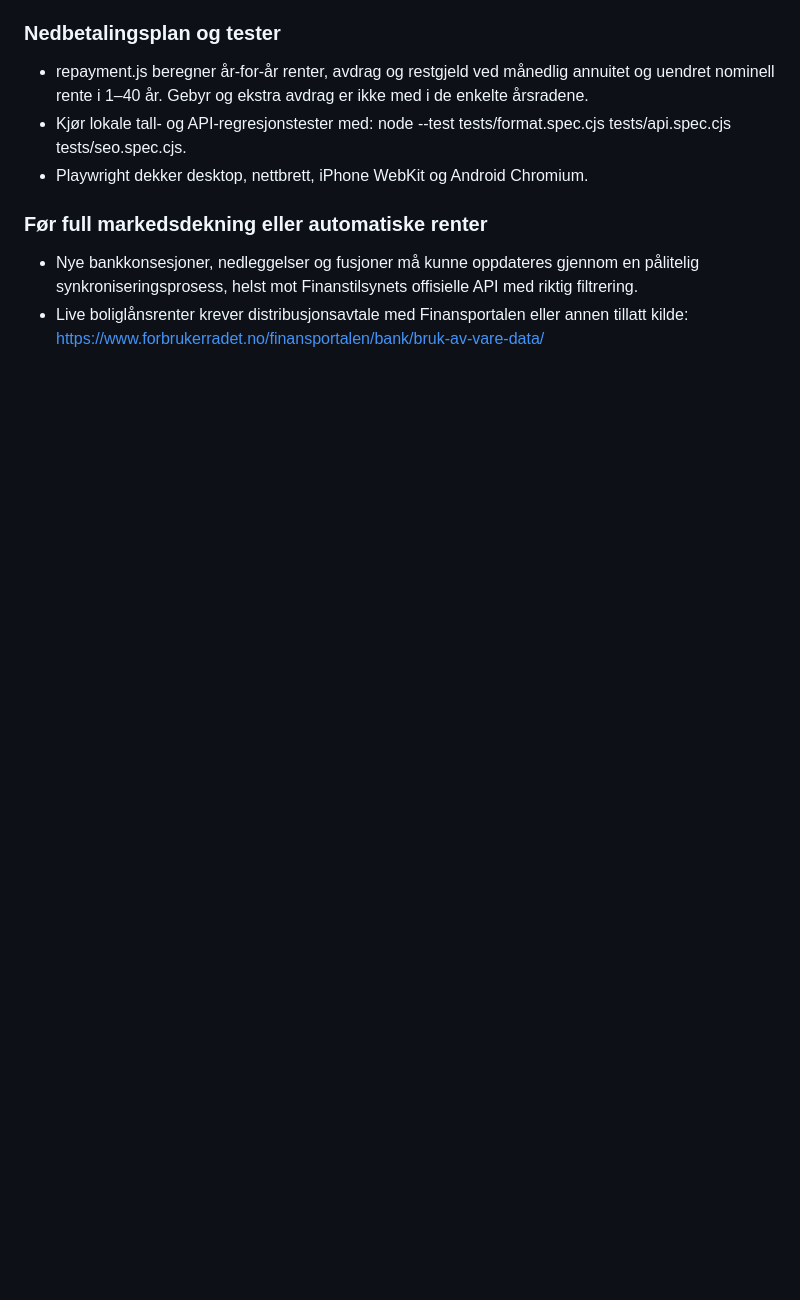
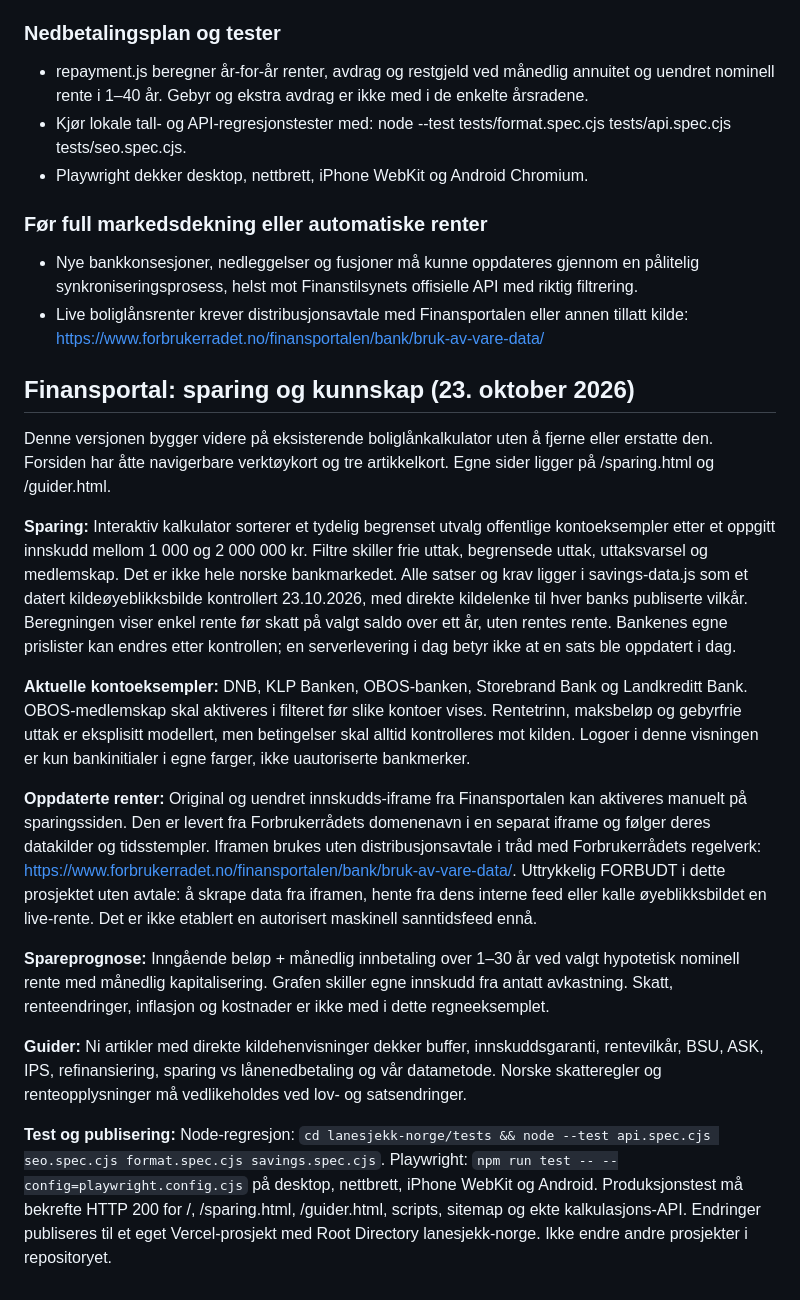
Before and after one commit to Rag231998/ragi-game, a Markdown page: lanesjekk-norge/README.md, the part around the change. Drawn GitHub-style; blank space fills up the shorter version.

Commit message:
docs(lanesjekk): explain multi-page finance portal, rate provenance, official iframe and reproducible tests

```diff
--- a/lanesjekk-norge/README.md
+++ b/lanesjekk-norge/README.md
@@ -100,3 +100,20 @@ Nettleserens `<form>` sendes ikke til serveren. Tast inn tom rente gir ugyldig b
 ### Før full markedsdekning eller automatiske renter
 - Nye bankkonsesjoner, nedleggelser og fusjoner må kunne oppdateres gjennom en pålitelig synkroniseringsprosess, helst mot Finanstilsynets offisielle API med riktig filtrering.
 - Live boliglånsrenter krever distribusjonsavtale med Finansportalen eller annen tillatt kilde: https://www.forbrukerradet.no/finansportalen/bank/bruk-av-vare-data/
+
+
+## Finansportal: sparing og kunnskap (23. oktober 2026)
+
+Denne versjonen bygger videre på eksisterende boliglånkalkulator uten å fjerne eller erstatte den. Forsiden har åtte navigerbare verktøykort og tre artikkelkort. Egne sider ligger på /sparing.html og /guider.html.
+
+**Sparing:** Interaktiv kalkulator sorterer et tydelig begrenset utvalg offentlige kontoeksempler etter et oppgitt innskudd mellom 1 000 og 2 000 000 kr. Filtre skiller frie uttak, begrensede uttak, uttaksvarsel og medlemskap. Det er ikke hele norske bankmarkedet. Alle satser og krav ligger i savings-data.js som et datert kildeøyeblikksbilde kontrollert 23.10.2026, med direkte kildelenke til hver banks publiserte vilkår. Beregningen viser enkel rente før skatt på valgt saldo over ett år, uten rentes rente. Bankenes egne prislister kan endres etter kontrollen; en serverlevering i dag betyr ikke at en sats ble oppdatert i dag.
+
+**Aktuelle kontoeksempler:** DNB, KLP Banken, OBOS-banken, Storebrand Bank og Landkreditt Bank. OBOS-medlemskap skal aktiveres i filteret før slike kontoer vises. Rentetrinn, maksbeløp og gebyrfrie uttak er eksplisitt modellert, men betingelser skal alltid kontrolleres mot kilden. Logoer i denne visningen er kun bankinitialer i egne farger, ikke uautoriserte bankmerker.
+
+**Oppdaterte renter:** Original og uendret innskudds-iframe fra Finansportalen kan aktiveres manuelt på sparingssiden. Den er levert fra Forbrukerrådets domenenavn i en separat iframe og følger deres datakilder og tidsstempler. Iframen brukes uten distribusjonsavtale i tråd med Forbrukerrådets regelverk: https://www.forbrukerradet.no/finansportalen/bank/bruk-av-vare-data/. Uttrykkelig FORBUDT i dette prosjektet uten avtale: å skrape data fra iframen, hente fra dens interne feed eller kalle øyeblikksbildet en live-rente. Det er ikke etablert en autorisert maskinell sanntidsfeed ennå.
+
+**Spareprognose:** Inngående beløp + månedlig innbetaling over 1–30 år ved valgt hypotetisk nominell rente med månedlig kapitalisering. Grafen skiller egne innskudd fra antatt avkastning. Skatt, renteendringer, inflasjon og kostnader er ikke med i dette regneeksemplet.
+
+**Guider:** Ni artikler med direkte kildehenvisninger dekker buffer, innskuddsgaranti, rentevilkår, BSU, ASK, IPS, refinansiering, sparing vs lånenedbetaling og vår datametode. Norske skatteregler og renteopplysninger må vedlikeholdes ved lov- og satsendringer.
+
+**Test og publisering:** Node-regresjon: `cd lanesjekk-norge/tests && node --test api.spec.cjs seo.spec.cjs format.spec.cjs savings.spec.cjs`. Playwright: `npm run test -- --config=playwright.config.cjs` på desktop, nettbrett, iPhone WebKit og Android. Produksjonstest må bekrefte HTTP 200 for /, /sparing.html, /guider.html, scripts, sitemap og ekte kalkulasjons-API. Endringer publiseres til et eget Vercel-prosjekt med Root Directory lanesjekk-norge. Ikke endre andre prosjekter i repositoryet.
```
